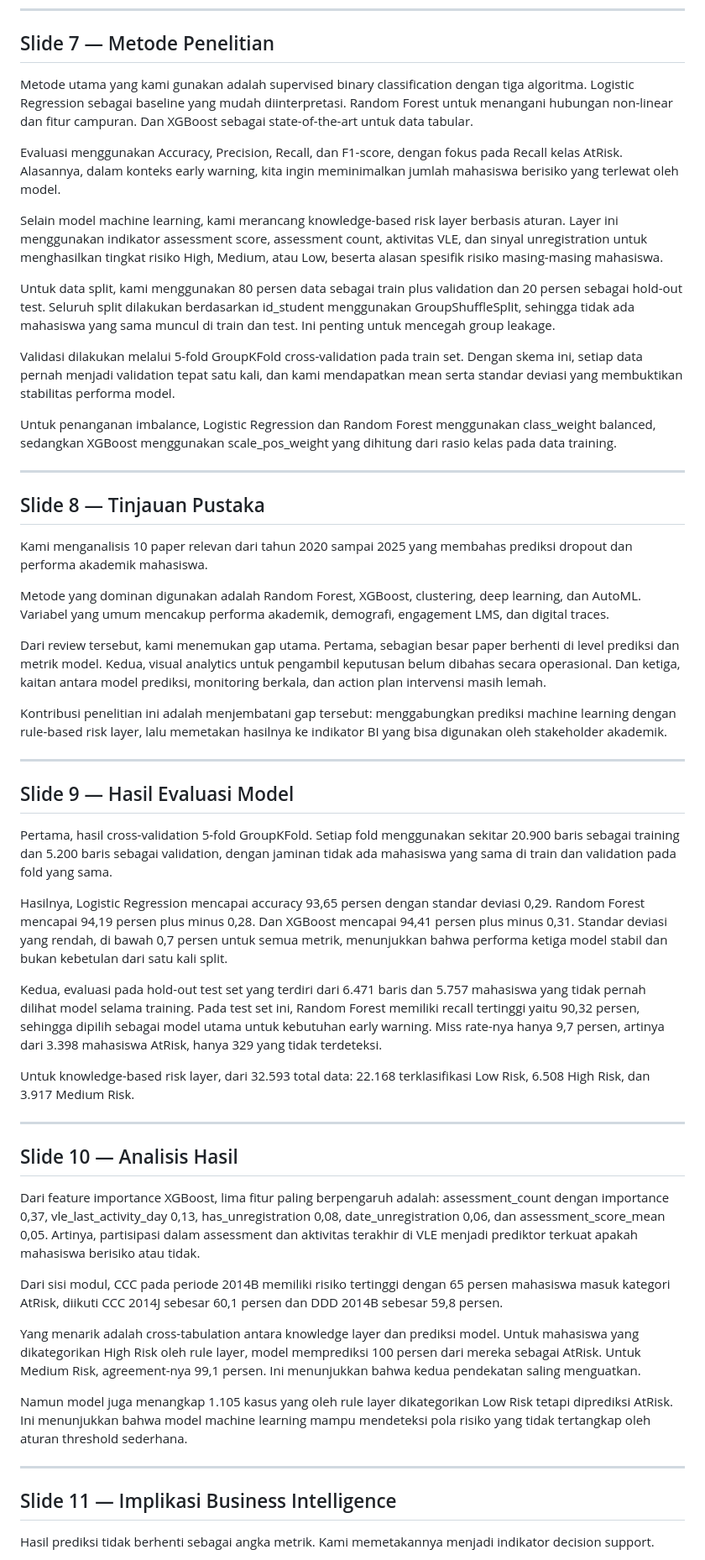
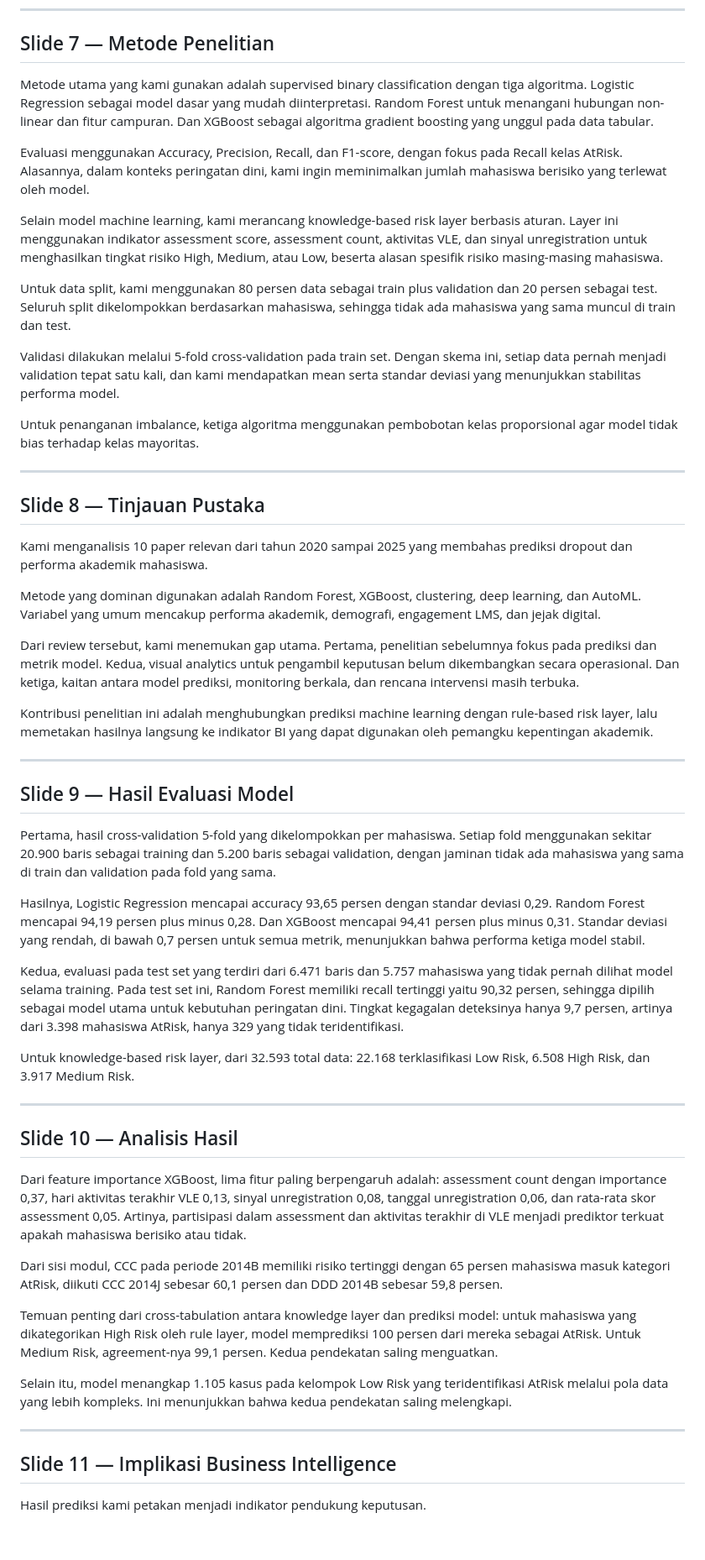
Before and after one commit to riskihajar/data-viz-bi, a Markdown page: docs/narasi-slide-final-dvbi.md, the part around one of its changes. Shown at 84% size. GitHub-like rendering; blank space fills up the shorter version.

```diff
--- a/docs/narasi-slide-final-dvbi.md
+++ b/docs/narasi-slide-final-dvbi.md
@@ -65,17 +65,17 @@ Total fitur yang terbentuk adalah 21, terdiri dari 8 fitur kategorikal dan 13 fi
 
 ## Slide 7 — Metode Penelitian
 
-Metode utama yang kami gunakan adalah supervised binary classification dengan tiga algoritma. Logistic Regression sebagai baseline yang mudah diinterpretasi. Random Forest untuk menangani hubungan non-linear dan fitur campuran. Dan XGBoost sebagai state-of-the-art untuk data tabular.
+Metode utama yang kami gunakan adalah supervised binary classification dengan tiga algoritma. Logistic Regression sebagai model dasar yang mudah diinterpretasi. Random Forest untuk menangani hubungan non-linear dan fitur campuran. Dan XGBoost sebagai algoritma gradient boosting yang unggul pada data tabular.
 
-Evaluasi menggunakan Accuracy, Precision, Recall, dan F1-score, dengan fokus pada Recall kelas AtRisk. Alasannya, dalam konteks early warning, kita ingin meminimalkan jumlah mahasiswa berisiko yang terlewat oleh model.
+Evaluasi menggunakan Accuracy, Precision, Recall, dan F1-score, dengan fokus pada Recall kelas AtRisk. Alasannya, dalam konteks peringatan dini, kami ingin meminimalkan jumlah mahasiswa berisiko yang terlewat oleh model.
 
 Selain model machine learning, kami merancang knowledge-based risk layer berbasis aturan. Layer ini menggunakan indikator assessment score, assessment count, aktivitas VLE, dan sinyal unregistration untuk menghasilkan tingkat risiko High, Medium, atau Low, beserta alasan spesifik risiko masing-masing mahasiswa.
 
-Untuk data split, kami menggunakan 80 persen data sebagai train plus validation dan 20 persen sebagai hold-out test. Seluruh split dilakukan berdasarkan id_student menggunakan GroupShuffleSplit, sehingga tidak ada mahasiswa yang sama muncul di train dan test. Ini penting untuk mencegah group leakage.
+Untuk data split, kami menggunakan 80 persen data sebagai train plus validation dan 20 persen sebagai test. Seluruh split dikelompokkan berdasarkan mahasiswa, sehingga tidak ada mahasiswa yang sama muncul di train dan test.
 
-Validasi dilakukan melalui 5-fold GroupKFold cross-validation pada train set. Dengan skema ini, setiap data pernah menjadi validation tepat satu kali, dan kami mendapatkan mean serta standar deviasi yang membuktikan stabilitas performa model.
+Validasi dilakukan melalui 5-fold cross-validation pada train set. Dengan skema ini, setiap data pernah menjadi validation tepat satu kali, dan kami mendapatkan mean serta standar deviasi yang menunjukkan stabilitas performa model.
 
-Untuk penanganan imbalance, Logistic Regression dan Random Forest menggunakan class_weight balanced, sedangkan XGBoost menggunakan scale_pos_weight yang dihitung dari rasio kelas pada data training.
+Untuk penanganan imbalance, ketiga algoritma menggunakan pembobotan kelas proporsional agar model tidak bias terhadap kelas mayoritas.
 
 ---
 
@@ -83,21 +83,21 @@ Untuk penanganan imbalance, Logistic Regression dan Random Forest menggunakan cl
 
 Kami menganalisis 10 paper relevan dari tahun 2020 sampai 2025 yang membahas prediksi dropout dan performa akademik mahasiswa.
 
-Metode yang dominan digunakan adalah Random Forest, XGBoost, clustering, deep learning, dan AutoML. Variabel yang umum mencakup performa akademik, demografi, engagement LMS, dan digital traces.
+Metode yang dominan digunakan adalah Random Forest, XGBoost, clustering, deep learning, dan AutoML. Variabel yang umum mencakup performa akademik, demografi, engagement LMS, dan jejak digital.
 
-Dari review tersebut, kami menemukan gap utama. Pertama, sebagian besar paper berhenti di level prediksi dan metrik model. Kedua, visual analytics untuk pengambil keputusan belum dibahas secara operasional. Dan ketiga, kaitan antara model prediksi, monitoring berkala, dan action plan intervensi masih lemah.
+Dari review tersebut, kami menemukan gap utama. Pertama, penelitian sebelumnya fokus pada prediksi dan metrik model. Kedua, visual analytics untuk pengambil keputusan belum dikembangkan secara operasional. Dan ketiga, kaitan antara model prediksi, monitoring berkala, dan rencana intervensi masih terbuka.
 
-Kontribusi penelitian ini adalah menjembatani gap tersebut: menggabungkan prediksi machine learning dengan rule-based risk layer, lalu memetakan hasilnya ke indikator BI yang bisa digunakan oleh stakeholder akademik.
+Kontribusi penelitian ini adalah menghubungkan prediksi machine learning dengan rule-based risk layer, lalu memetakan hasilnya langsung ke indikator BI yang dapat digunakan oleh pemangku kepentingan akademik.
 
 ---
 
 ## Slide 9 — Hasil Evaluasi Model
 
-Pertama, hasil cross-validation 5-fold GroupKFold. Setiap fold menggunakan sekitar 20.900 baris sebagai training dan 5.200 baris sebagai validation, dengan jaminan tidak ada mahasiswa yang sama di train dan validation pada fold yang sama.
+Pertama, hasil cross-validation 5-fold yang dikelompokkan per mahasiswa. Setiap fold menggunakan sekitar 20.900 baris sebagai training dan 5.200 baris sebagai validation, dengan jaminan tidak ada mahasiswa yang sama di train dan validation pada fold yang sama.
 
-Hasilnya, Logistic Regression mencapai accuracy 93,65 persen dengan standar deviasi 0,29. Random Forest mencapai 94,19 persen plus minus 0,28. Dan XGBoost mencapai 94,41 persen plus minus 0,31. Standar deviasi yang rendah, di bawah 0,7 persen untuk semua metrik, menunjukkan bahwa performa ketiga model stabil dan bukan kebetulan dari satu kali split.
+Hasilnya, Logistic Regression mencapai accuracy 93,65 persen dengan standar deviasi 0,29. Random Forest mencapai 94,19 persen plus minus 0,28. Dan XGBoost mencapai 94,41 persen plus minus 0,31. Standar deviasi yang rendah, di bawah 0,7 persen untuk semua metrik, menunjukkan bahwa performa ketiga model stabil.
 
-Kedua, evaluasi pada hold-out test set yang terdiri dari 6.471 baris dan 5.757 mahasiswa yang tidak pernah dilihat model selama training. Pada test set ini, Random Forest memiliki recall tertinggi yaitu 90,32 persen, sehingga dipilih sebagai model utama untuk kebutuhan early warning. Miss rate-nya hanya 9,7 persen, artinya dari 3.398 mahasiswa AtRisk, hanya 329 yang tidak terdeteksi.
+Kedua, evaluasi pada test set yang terdiri dari 6.471 baris dan 5.757 mahasiswa yang tidak pernah dilihat model selama training. Pada test set ini, Random Forest memiliki recall tertinggi yaitu 90,32 persen, sehingga dipilih sebagai model utama untuk kebutuhan peringatan dini. Tingkat kegagalan deteksinya hanya 9,7 persen, artinya dari 3.398 mahasiswa AtRisk, hanya 329 yang tidak teridentifikasi.
 
 Untuk knowledge-based risk layer, dari 32.593 total data: 22.168 terklasifikasi Low Risk, 6.508 High Risk, dan 3.917 Medium Risk.
 
@@ -105,17 +105,17 @@ Untuk knowledge-based risk layer, dari 32.593 total data: 22.168 terklasifikasi
 
 ## Slide 10 — Analisis Hasil
 
-Dari feature importance XGBoost, lima fitur paling berpengaruh adalah: assessment_count dengan importance 0,37, vle_last_activity_day 0,13, has_unregistration 0,08, date_unregistration 0,06, dan assessment_score_mean 0,05. Artinya, partisipasi dalam assessment dan aktivitas terakhir di VLE menjadi prediktor terkuat apakah mahasiswa berisiko atau tidak.
+Dari feature importance XGBoost, lima fitur paling berpengaruh adalah: assessment count dengan importance 0,37, hari aktivitas terakhir VLE 0,13, sinyal unregistration 0,08, tanggal unregistration 0,06, dan rata-rata skor assessment 0,05. Artinya, partisipasi dalam assessment dan aktivitas terakhir di VLE menjadi prediktor terkuat apakah mahasiswa berisiko atau tidak.
 
 Dari sisi modul, CCC pada periode 2014B memiliki risiko tertinggi dengan 65 persen mahasiswa masuk kategori AtRisk, diikuti CCC 2014J sebesar 60,1 persen dan DDD 2014B sebesar 59,8 persen.
 
-Yang menarik adalah cross-tabulation antara knowledge layer dan prediksi model. Untuk mahasiswa yang dikategorikan High Risk oleh rule layer, model memprediksi 100 persen dari mereka sebagai AtRisk. Untuk Medium Risk, agreement-nya 99,1 persen. Ini menunjukkan bahwa kedua pendekatan saling menguatkan.
+Temuan penting dari cross-tabulation antara knowledge layer dan prediksi model: untuk mahasiswa yang dikategorikan High Risk oleh rule layer, model memprediksi 100 persen dari mereka sebagai AtRisk. Untuk Medium Risk, agreement-nya 99,1 persen. Kedua pendekatan saling menguatkan.
 
-Namun model juga menangkap 1.105 kasus yang oleh rule layer dikategorikan Low Risk tetapi diprediksi AtRisk. Ini menunjukkan bahwa model machine learning mampu mendeteksi pola risiko yang tidak tertangkap oleh aturan threshold sederhana.
+Selain itu, model menangkap 1.105 kasus pada kelompok Low Risk yang teridentifikasi AtRisk melalui pola data yang lebih kompleks. Ini menunjukkan bahwa kedua pendekatan saling melengkapi.
 
 ---
 
 ## Slide 11 — Implikasi Business Intelligence
 
-Hasil prediksi tidak berhenti sebagai angka metrik. Kami memetakannya menjadi indikator decision support.
+Hasil prediksi kami petakan menjadi indikator pendukung keputusan.
 
```
Also changed, not shown: other parts of docs/narasi-slide-final-dvbi.md (+16 -16 lines), docs/outline-slide-final-dvbi.md (+33 -33 lines).
